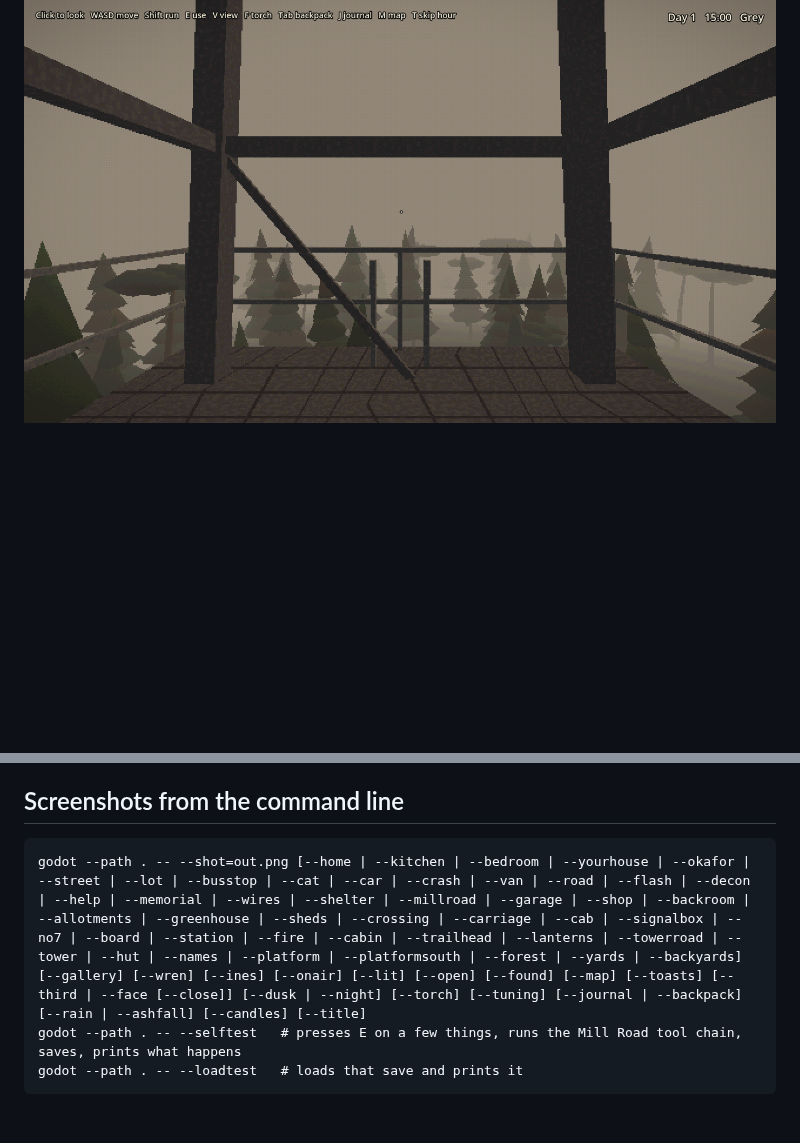
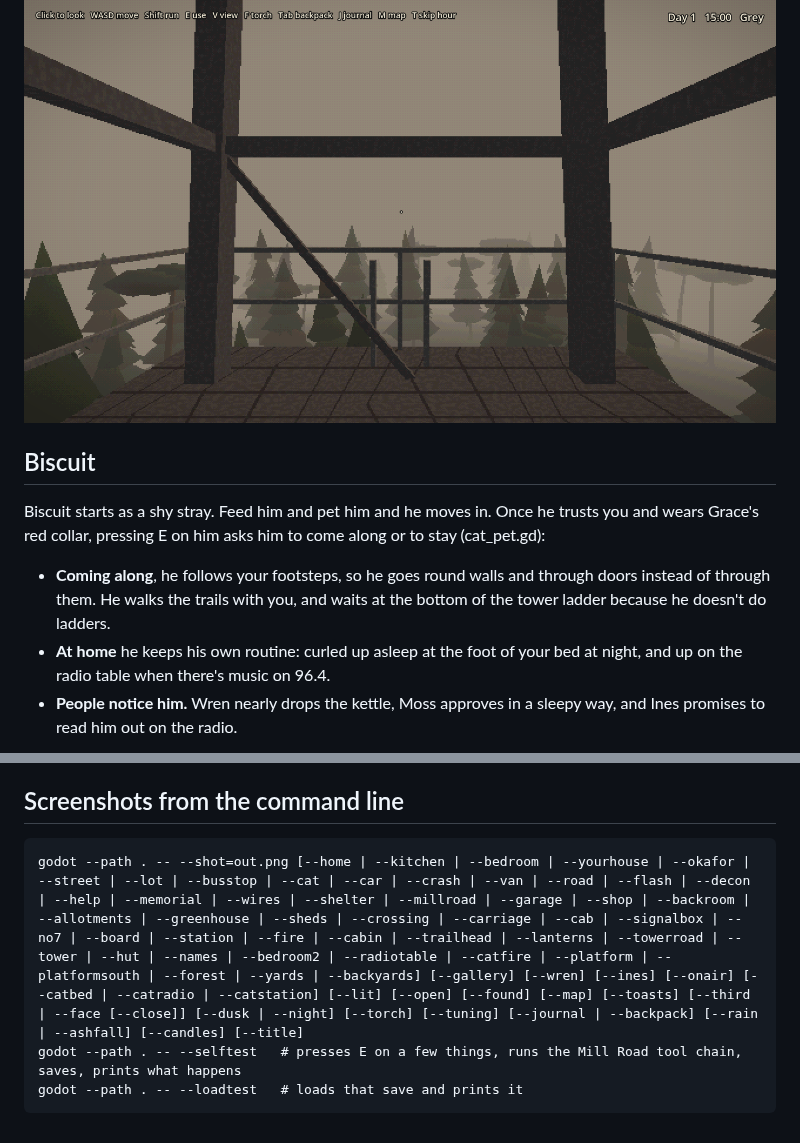
Before and after one commit to wicash/static-outskirts, a Markdown page: README.md, 2 parts joined by grey strips. Drawn GitHub-style; blank space fills up the shorter version.

Commit message:
Biscuit comes along, and keeps his own routine at home
- Once he trusts you and wears his collar, E asks him to come along or
  stay (cat_pet.gd). Following uses your footsteps, so he goes round walls.
- He walks the trails with you, waits at the bottom of ladders.
- At home: asleep on your bed at night, on the radio table for music.
- Wren and Ines react to meeting him.

Co-Authored-By: Claude Opus 5.5 (1M context) <noreply@anthropic.com>
Claude-Session: https://claude.ai/code/session_01XgJC7MAnsLoBpLw9GdHAX5

````diff
--- a/README.md
+++ b/README.md
@@ -189,3 +189,17 @@ through the pines to the Hollow FM mast (tower.gd):
 ![Two o'clock](docs/tower/onair.png)
 ![From the platform](docs/tower/platform.png)
 
+## Biscuit
+
+Biscuit starts as a shy stray. Feed him and pet him and he moves in. Once he
+trusts you and wears Grace's red collar, pressing E on him asks him to come
+along or to stay (cat_pet.gd):
+
+- **Coming along**, he follows your footsteps, so he goes round walls and
+  through doors instead of through them. He walks the trails with you, and
+  waits at the bottom of the tower ladder because he doesn't do ladders.
+- **At home** he keeps his own routine: curled up asleep at the foot of your
+  bed at night, and up on the radio table when there's music on 96.4.
+- **People notice him.** Wren nearly drops the kettle, Moss approves in a
+  sleepy way, and Ines promises to read him out on the radio.
+
@@ -308,7 +326,7 @@ finish and saves; `--loadtest` loads that save and prints what came back.
 ## Screenshots from the command line
 
 ```
-godot --path . -- --shot=out.png [--home | --kitchen | --bedroom | --yourhouse | --okafor | --street | --lot | --busstop | --cat | --car | --crash | --van | --road | --flash | --decon | --help | --memorial | --wires | --shelter | --millroad | --garage | --shop | --backroom | --allotments | --greenhouse | --sheds | --crossing | --carriage | --cab | --signalbox | --no7 | --board | --station | --fire | --cabin | --trailhead | --lanterns | --towerroad | --tower | --hut | --names | --platform | --platformsouth | --forest | --yards | --backyards] [--gallery] [--wren] [--ines] [--onair] [--lit] [--open] [--found] [--map] [--toasts] [--third | --face [--close]] [--dusk | --night] [--torch] [--tuning] [--journal | --backpack] [--rain | --ashfall] [--candles] [--title]
+godot --path . -- --shot=out.png [--home | --kitchen | --bedroom | --yourhouse | --okafor | --street | --lot | --busstop | --cat | --car | --crash | --van | --road | --flash | --decon | --help | --memorial | --wires | --shelter | --millroad | --garage | --shop | --backroom | --allotments | --greenhouse | --sheds | --crossing | --carriage | --cab | --signalbox | --no7 | --board | --station | --fire | --cabin | --trailhead | --lanterns | --towerroad | --tower | --hut | --names | --bedroom2 | --radiotable | --catfire | --platform | --platformsouth | --forest | --yards | --backyards] [--gallery] [--wren] [--ines] [--onair] [--catbed | --catradio | --catstation] [--lit] [--open] [--found] [--map] [--toasts] [--third | --face [--close]] [--dusk | --night] [--torch] [--tuning] [--journal | --backpack] [--rain | --ashfall] [--candles] [--title]
 godot --path . -- --selftest   # presses E on a few things, runs the Mill Road tool chain, saves, prints what happens
 godot --path . -- --loadtest   # loads that save and prints it
 ```
````
Also changed, not shown: other parts of README.md (+4 -0 lines), docs/biscuit/bed.png (added), docs/biscuit/radio.png (added), docs/biscuit/station.png (added), 3 other files.
